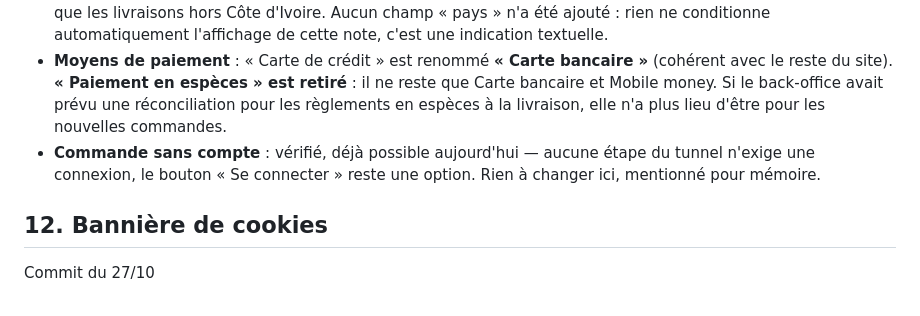
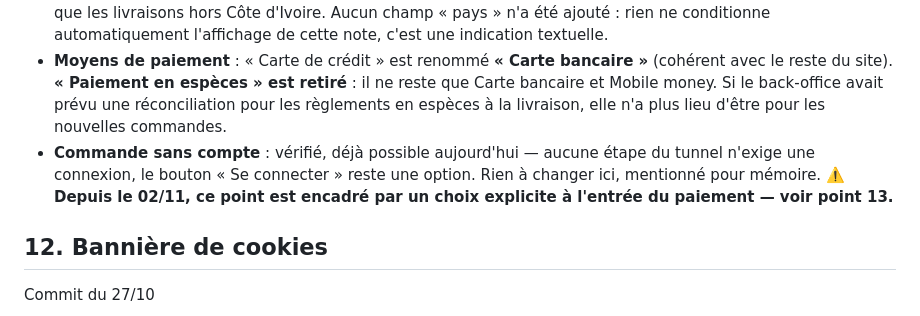
Before and after one commit to sylla199/Carole-sessegnon, a Markdown page: doc.md, the part around one of its changes. GitHub-like rendering.

Commit message:
doc.md : ajoute la section 13 sur le pop-up de connexion au panier
Co-Authored-By: Claude Sonnet 5 <noreply@anthropic.com>

```diff
--- a/doc.md
+++ b/doc.md
@@ -141,7 +141,7 @@ Commit du 27/10
 - **Adresse de livraison** : deux nouveaux champs, **e-mail** (facultatif) et **téléphone** (obligatoire) du destinataire — distincts des coordonnées de l'acheteur saisies plus haut dans « Coordonnées ». Objectif : que le livreur puisse joindre la personne qui réceptionne le colis, même si ce n'est pas elle qui a payé (cas d'un cadeau envoyé à quelqu'un d'autre).
 - Nouveau champ **code postal** (facultatif), avec une note affichée sous le champ précisant qu'il ne concerne que les livraisons hors Côte d'Ivoire. Aucun champ « pays » n'a été ajouté : rien ne conditionne automatiquement l'affichage de cette note, c'est une indication textuelle.
 - **Moyens de paiement** : « Carte de crédit » est renommé **« Carte bancaire »** (cohérent avec le reste du site). **« Paiement en espèces » est retiré** : il ne reste que Carte bancaire et Mobile money. Si le back-office avait prévu une réconciliation pour les règlements en espèces à la livraison, elle n'a plus lieu d'être pour les nouvelles commandes.
-- **Commande sans compte** : vérifié, déjà possible aujourd'hui — aucune étape du tunnel n'exige une connexion, le bouton « Se connecter » reste une option. Rien à changer ici, mentionné pour mémoire.
+- **Commande sans compte** : vérifié, déjà possible aujourd'hui — aucune étape du tunnel n'exige une connexion, le bouton « Se connecter » reste une option. Rien à changer ici, mentionné pour mémoire. ⚠️ **Depuis le 02/11, ce point est encadré par un choix explicite à l'entrée du paiement — voir point 13.**
 
 ## 12. Bannière de cookies
 
```
Also changed, not shown: other parts of doc.md (+10 -0 lines).
